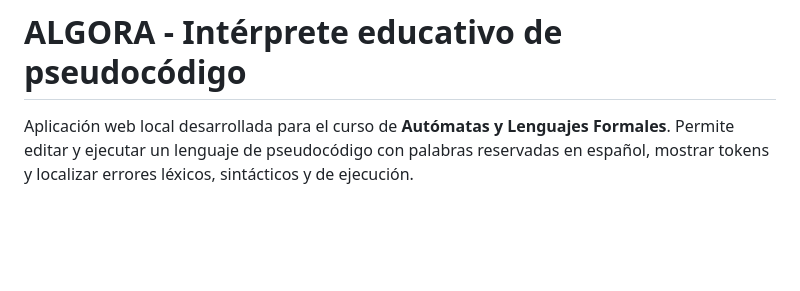
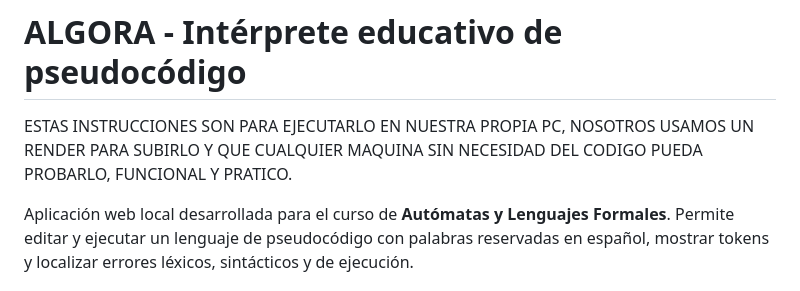
Before and after one commit to gpolerob-glitch/algora-interprete, a Markdown page: README.md, the part around the change. Rendered like a GitHub page; blank space fills up the shorter version.

```diff
--- a/README.md
+++ b/README.md
@@ -1,4 +1,5 @@
 # ALGORA - Intérprete educativo de pseudocódigo
+ESTAS INSTRUCCIONES SON PARA EJECUTARLO EN NUESTRA PROPIA PC, NOSOTROS USAMOS UN RENDER PARA SUBIRLO Y QUE CUALQUIER MAQUINA SIN NECESIDAD DEL CODIGO PUEDA PROBARLO, FUNCIONAL Y PRATICO.
 
 Aplicación web local desarrollada para el curso de **Autómatas y Lenguajes Formales**. Permite editar y ejecutar un lenguaje de pseudocódigo con palabras reservadas en español, mostrar tokens y localizar errores léxicos, sintácticos y de ejecución.
 
```
